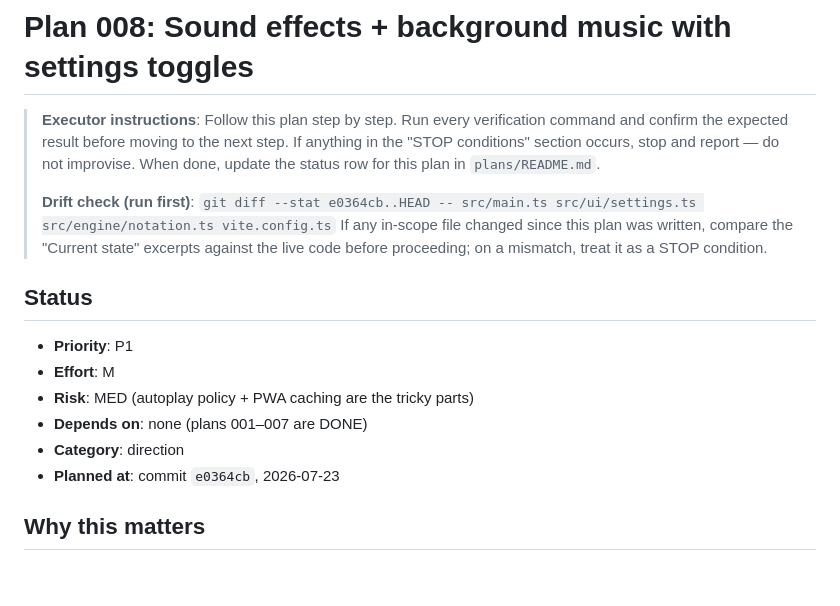
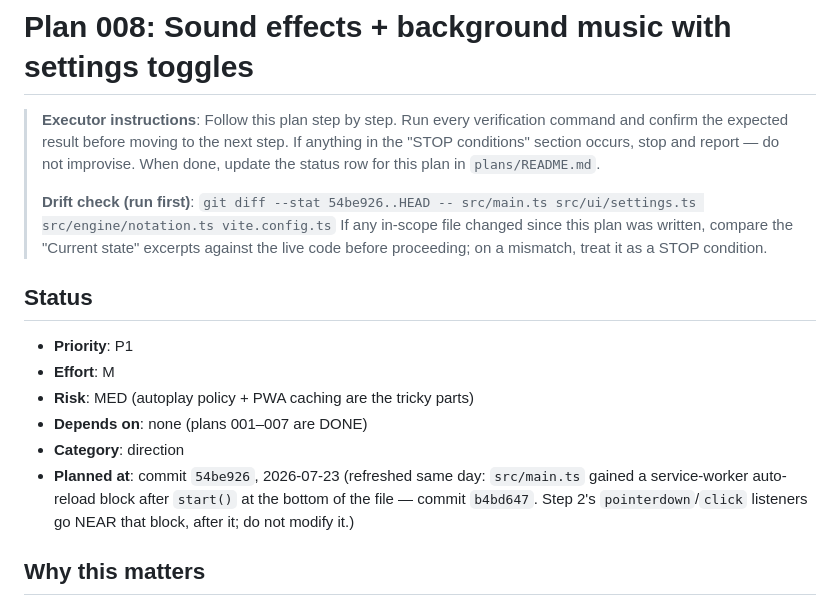
Before and after one commit to grasmash/corrosionchess, a Markdown page: plans/008-audio-sfx-music.md, the part around the change. Drawn GitHub-style; blank space fills up the shorter version.

Commit message:
docs: refresh plan 008 drift baseline after SW auto-reload change
Co-Authored-By: Claude Fable 5 <noreply@anthropic.com>

```diff
--- a/plans/008-audio-sfx-music.md
+++ b/plans/008-audio-sfx-music.md
@@ -6,7 +6,7 @@
 > report — do not improvise. When done, update the status row for this plan
 > in `plans/README.md`.
 >
-> **Drift check (run first)**: `git diff --stat e0364cb..HEAD -- src/main.ts src/ui/settings.ts src/engine/notation.ts vite.config.ts`
+> **Drift check (run first)**: `git diff --stat 54be926..HEAD -- src/main.ts src/ui/settings.ts src/engine/notation.ts vite.config.ts`
 > If any in-scope file changed since this plan was written, compare the
 > "Current state" excerpts against the live code before proceeding; on a
 > mismatch, treat it as a STOP condition.
@@ -18,7 +18,10 @@
 - **Risk**: MED (autoplay policy + PWA caching are the tricky parts)
 - **Depends on**: none (plans 001–007 are DONE)
 - **Category**: direction
-- **Planned at**: commit `e0364cb`, 2026-07-23
+- **Planned at**: commit `54be926`, 2026-07-23 (refreshed same day: `src/main.ts` gained a
+  service-worker auto-reload block after `start()` at the bottom of the file — commit
+  `b4bd647`. Step 2's `pointerdown`/`click` listeners go NEAR that block, after it; do
+  not modify it.)
 
 ## Why this matters
 
```
